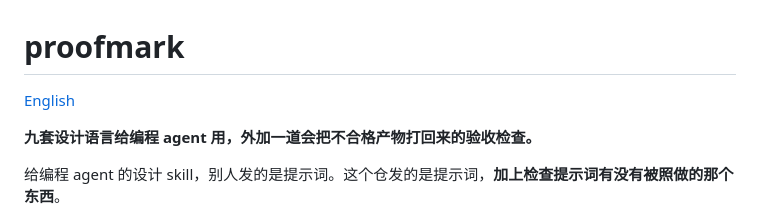
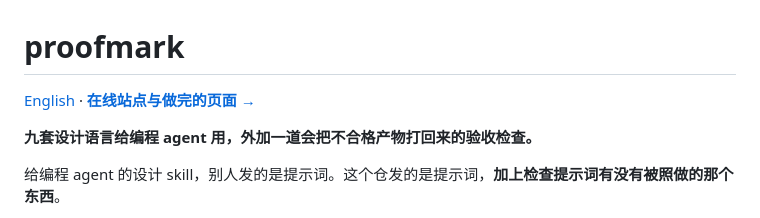
Before and after one commit to TbusOS/proofmark, a Markdown page: README_zh.md, the part around one of its changes. Rendered like a GitHub page.

Commit message:
docs: README 的示例链接指向线上站点 —— GitHub 上点相对 .html 只会看到源码

```diff
--- a/README_zh.md
+++ b/README_zh.md
@@ -1,6 +1,6 @@
 # proofmark
 
-[English](README.md)
+[English](README.md) · **[在线站点与做完的页面 →](https://doc.tbusos.com/proofmark/)**
 
 **九套设计语言给编程 agent 用，外加一道会把不合格产物打回来的验收检查。**
 
```
Also changed, not shown: other parts of README_zh.md (+1 -1 lines), README.md (+2 -2 lines).
